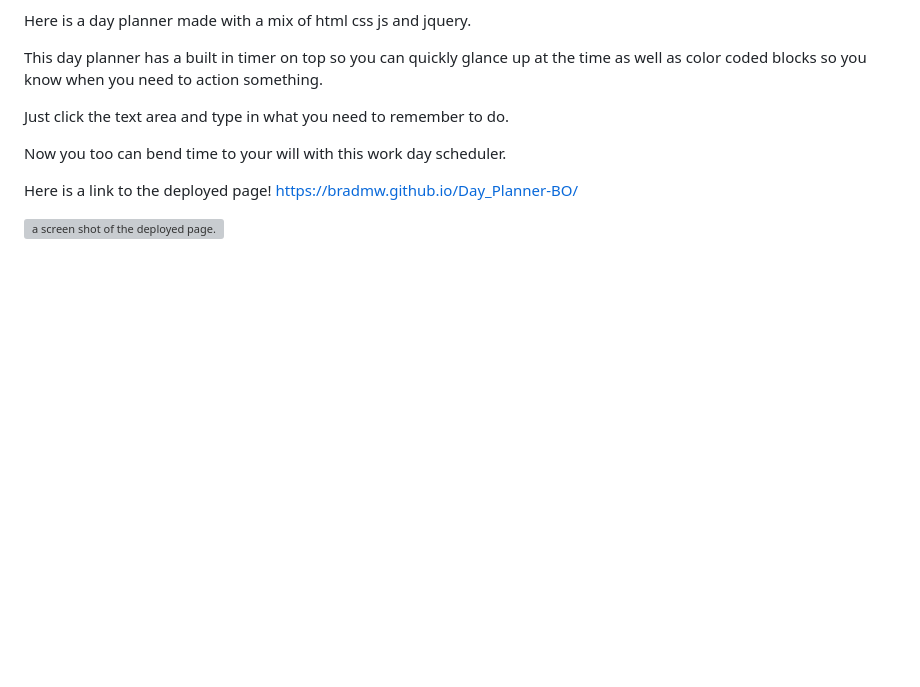
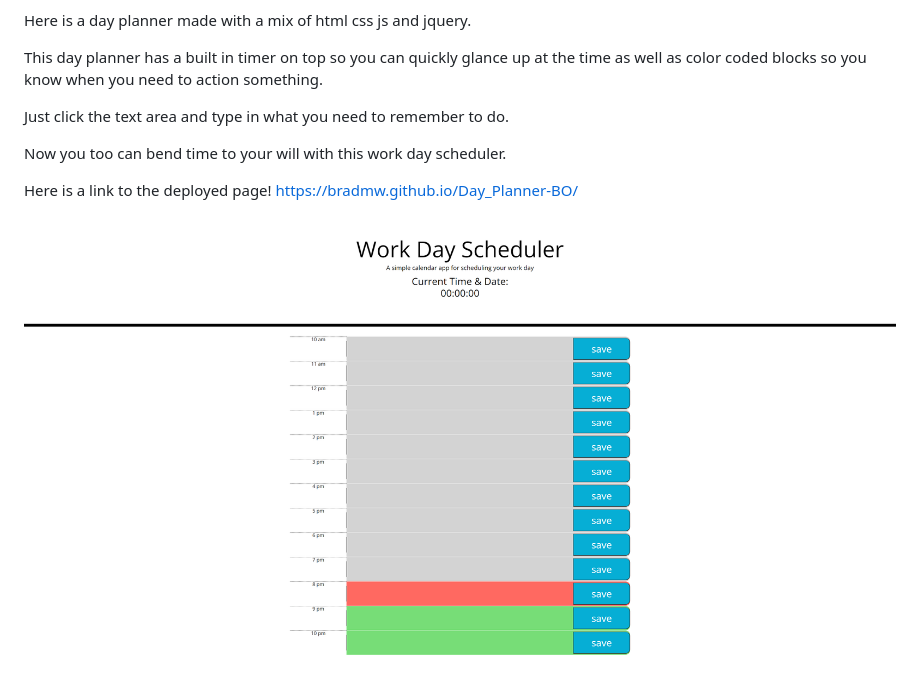
Before and after one commit to BradMW/Day_Planner-BO, a Markdown page: assets/README.md, the part around the change. Drawn GitHub-style; pictures changed too: assets/HW5-BO.png (added); blank space fills up the shorter version; grey boxes are pictures that could not be loaded.

Commit message:
MD file complete

```diff
--- a/assets/README.md
+++ b/assets/README.md
@@ -16,4 +16,4 @@ Here is a link to the deployed page!
 https://bradmw.github.io/Day_Planner-BO/
 
 
-![a screen shot of the deployed page.](HW5-WDS.png)
+![a screen shot of the deployed page.](HW5-BO.png)
```
